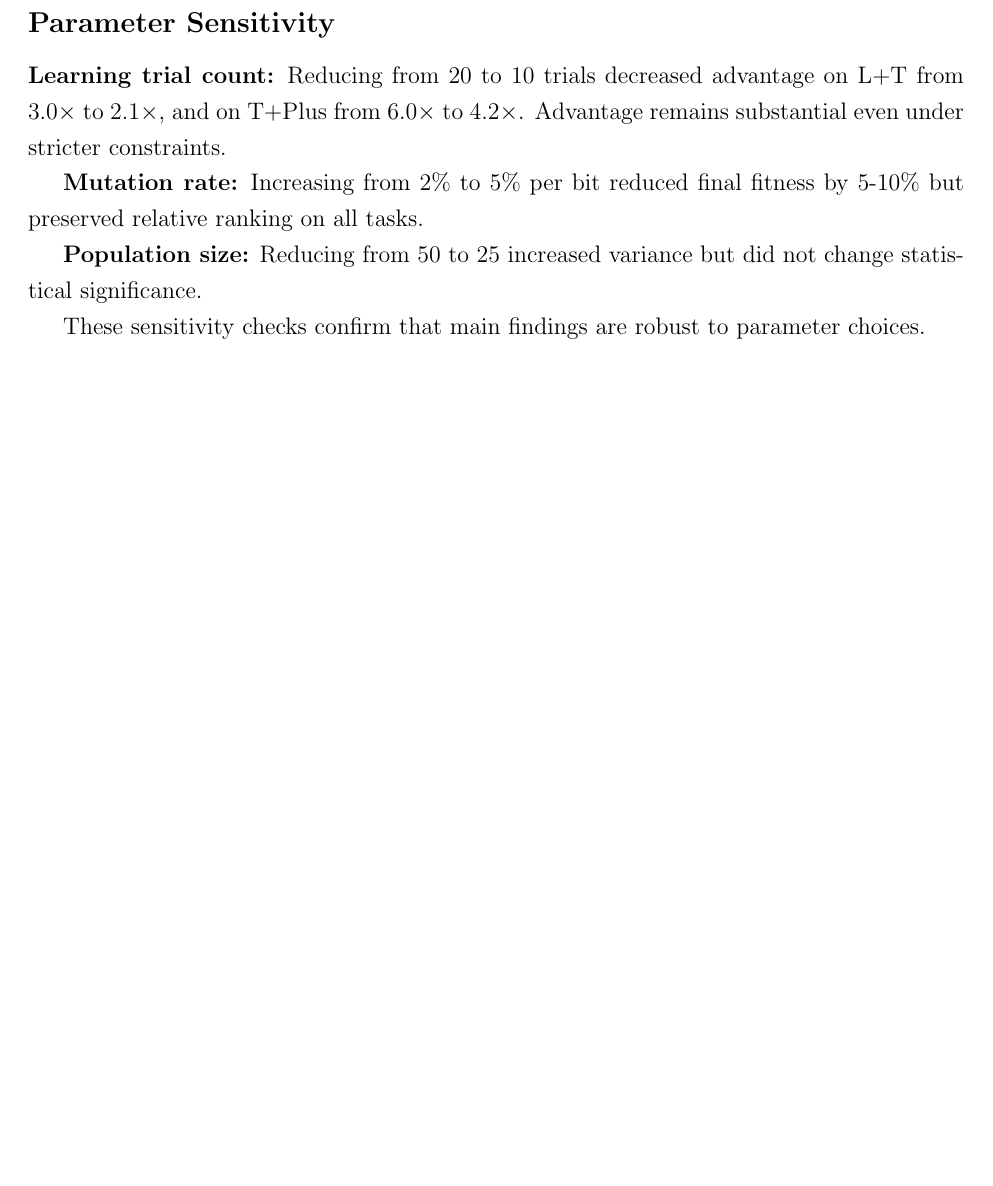
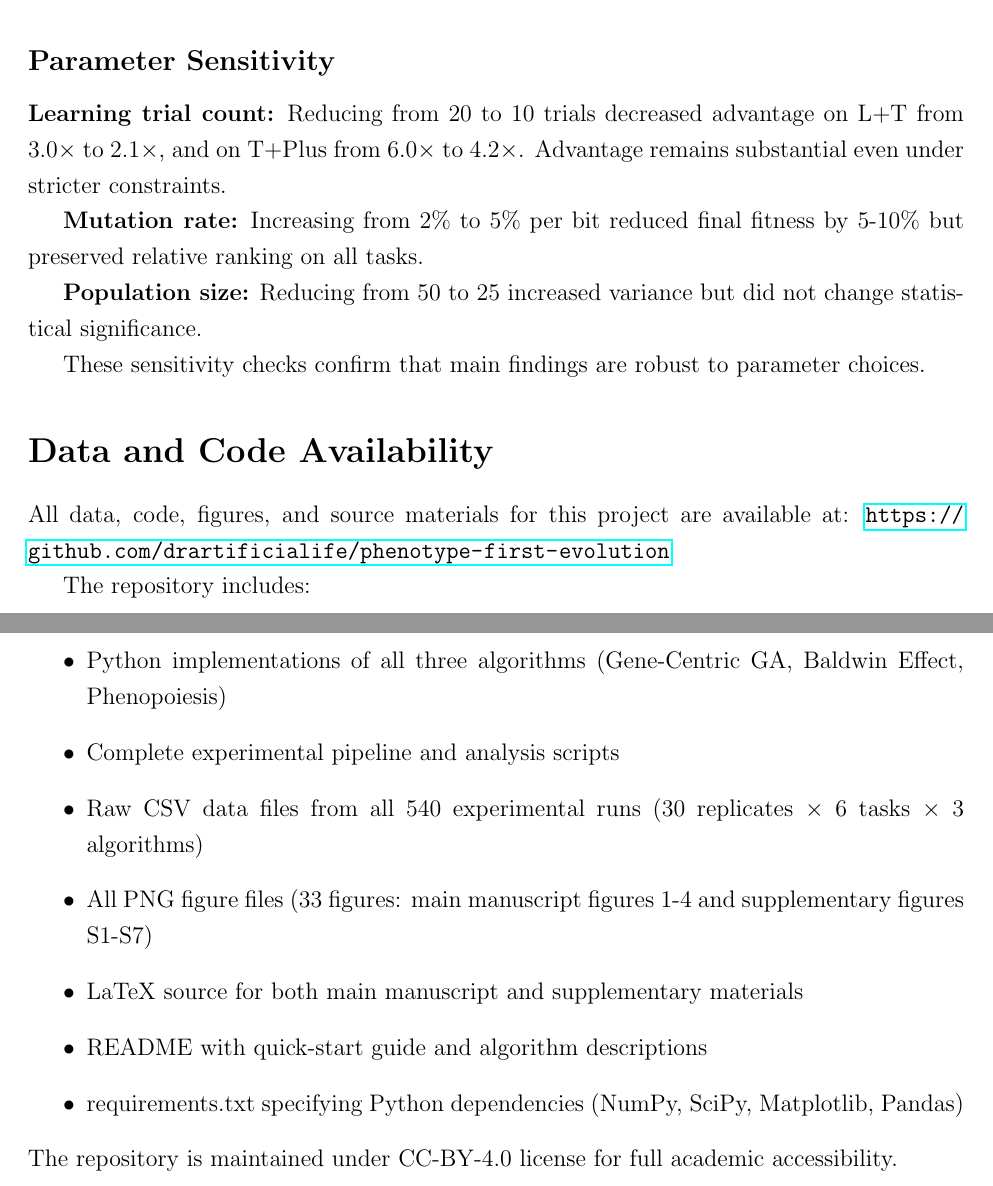
Before and after one commit to drartificialife/phenotype-first-evolution, a LaTeX document (paper/AMNAT_SUPPLEMENTARY.tex): part of page 9 of 9 before the commit and two parts of pages 9 and 10 of 10 after it, the two joined at a grey line, cut so that both start at the same text, the shorter picture padded with empty space. Compiled offline with pdfLaTeX.

Commit message:
Update GitHub links in manuscript and supplementary materials
- Added GitHub repository URL to Data and Code Availability sections
- Updated both main manuscript and supplementary materials
- Repository: https://github.com/drartificialife/phenotype-first-evolution
- Recompiled PDFs with updated links

```diff
--- a/paper/AMNAT_SUPPLEMENTARY.tex
+++ b/paper/AMNAT_SUPPLEMENTARY.tex
@@ -146,4 +146,21 @@ All algorithms implemented in Python 3.9 with NumPy and SciPy. Random seed repro
 
 These sensitivity checks confirm that main findings are robust to parameter choices.
 
+\section*{Data and Code Availability}
+
+All data, code, figures, and source materials for this project are available at: \url{https://github.com/drartificialife/phenotype-first-evolution}
+
+The repository includes:
+\begin{itemize}
+\item Python implementations of all three algorithms (Gene-Centric GA, Baldwin Effect, Phenopoiesis)
+\item Complete experimental pipeline and analysis scripts
+\item Raw CSV data files from all 540 experimental runs (30 replicates $\times$ 6 tasks $\times$ 3 algorithms)
+\item All PNG figure files (33 figures: main manuscript figures 1-4 and supplementary figures S1-S7)
+\item LaTeX source for both main manuscript and supplementary materials
+\item README with quick-start guide and algorithm descriptions
+\item requirements.txt specifying Python dependencies (NumPy, SciPy, Matplotlib, Pandas)
+\end{itemize}
+
+\noindent The repository is maintained under CC-BY-4.0 license for full academic accessibility.
+
 \end{document}
```
Also changed, not shown: paper/AMNAT_MANUSCRIPT.tex (+1 -1 lines), paper/AMNAT_MANUSCRIPT.pdf, paper/AMNAT_SUPPLEMENTARY.pdf.
